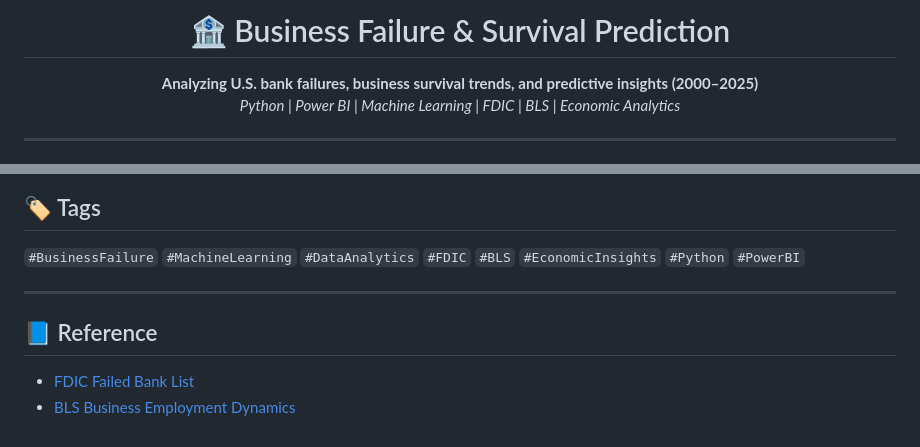
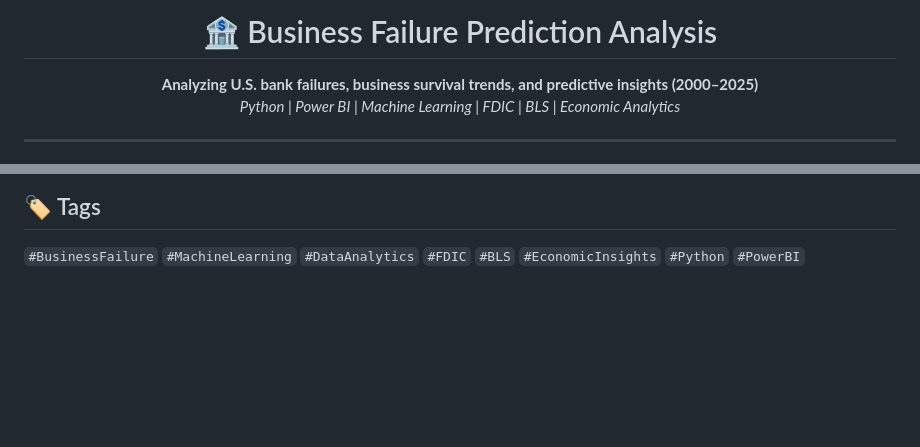
Before and after one commit to Sayershafi/Business-Failure-Prediction-Analysis, a Markdown page: README.md, 2 parts joined by grey strips. GitHub-like rendering; blank space fills up the shorter version.

```diff
--- a/README.md
+++ b/README.md
@@ -1,5 +1,5 @@
 <h1 align="center">
-  🏦 Business Failure & Survival Prediction
+  🏦 Business Failure Prediction Analysis
 </h1>
 
 <p align="center">
@@ -124,9 +143,3 @@ It builds predictive models and visual insights to understand how economic cycle
 
 ## 🏷️ Tags
 `#BusinessFailure` `#MachineLearning` `#DataAnalytics` `#FDIC` `#BLS` `#EconomicInsights` `#Python` `#PowerBI`
-
----
-
-## 📘 Reference
-- [FDIC Failed Bank List](https://www.fdic.gov/resources/resolutions/bank-failures/failed-bank-list/)
-- [BLS Business Employment Dynamics](https://www.bls.gov/bdm/bdmage.htm)
```
Also changed, not shown: other parts of README.md (+24 -5 lines).
